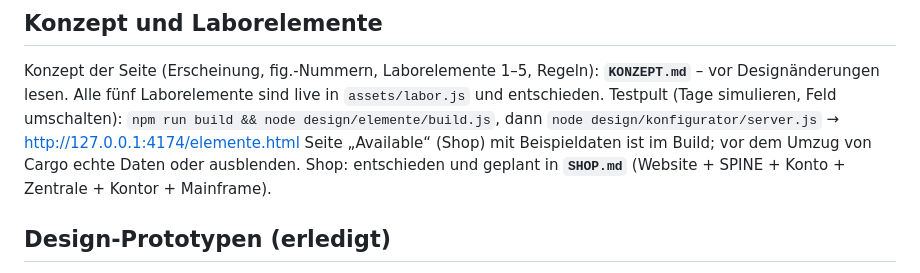
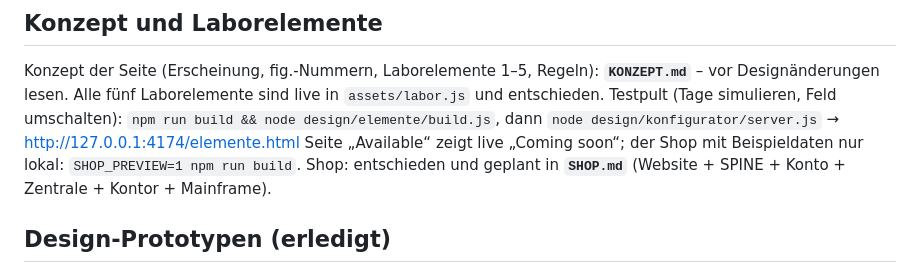
Before and after one commit to joozn/juliusniemeyer.de, a Markdown page: CLAUDE.md, the part around the change. GitHub-like rendering.

```diff
--- a/CLAUDE.md
+++ b/CLAUDE.md
@@ -32,7 +32,7 @@ Bildkontrast 70 % der Option; Scrollbar wird beim Überfahren breit in Akzentfar
 Konzept der Seite (Erscheinung, fig.-Nummern, Laborelemente 1–5, Regeln): **`KONZEPT.md`** – vor Designänderungen lesen.
 Alle fünf Laborelemente sind live in `assets/labor.js` und entschieden. Testpult (Tage simulieren, Feld umschalten):
 `npm run build && node design/elemente/build.js`, dann `node design/konfigurator/server.js` → http://127.0.0.1:4174/elemente.html
-Seite „Available“ (Shop) mit Beispieldaten ist im Build; vor dem Umzug von Cargo echte Daten oder ausblenden.
+Seite „Available“ zeigt live „Coming soon“; der Shop mit Beispieldaten nur lokal: `SHOP_PREVIEW=1 npm run build`.
 Shop: entschieden und geplant in **`SHOP.md`** (Website + SPINE + Konto + Zentrale + Kontor + Mainframe).
 
 ## Design-Prototypen (erledigt)
```
Also changed, not shown: SHOP.md (+1 -1 lines).
